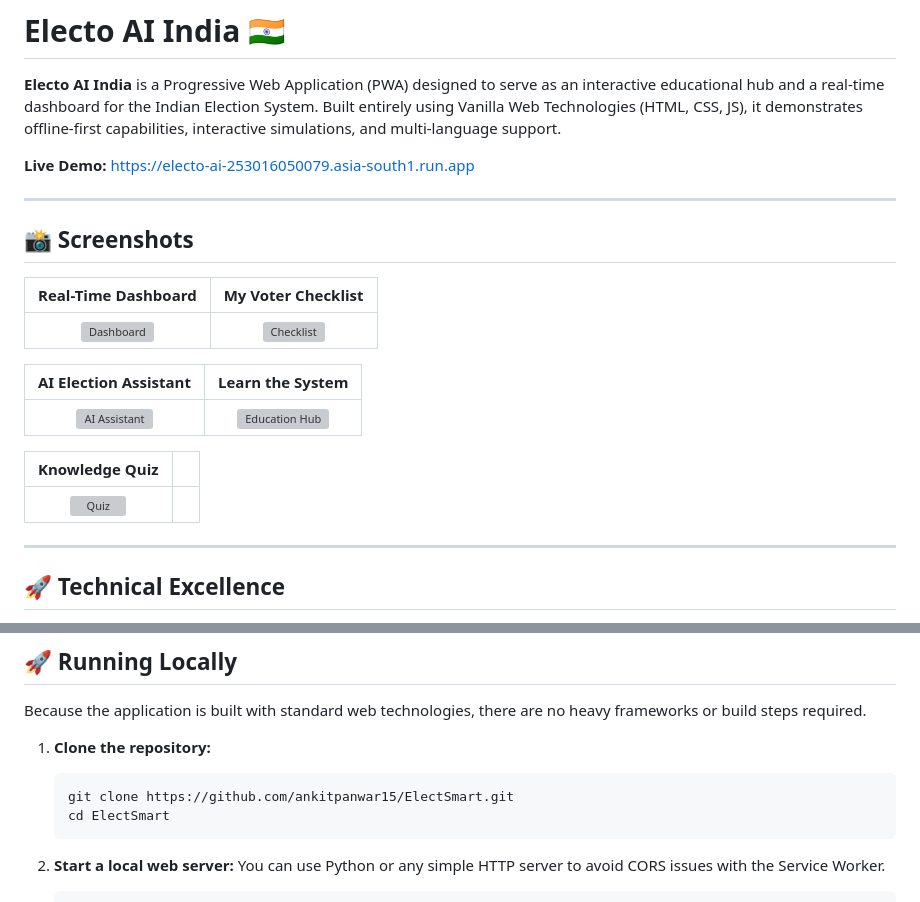
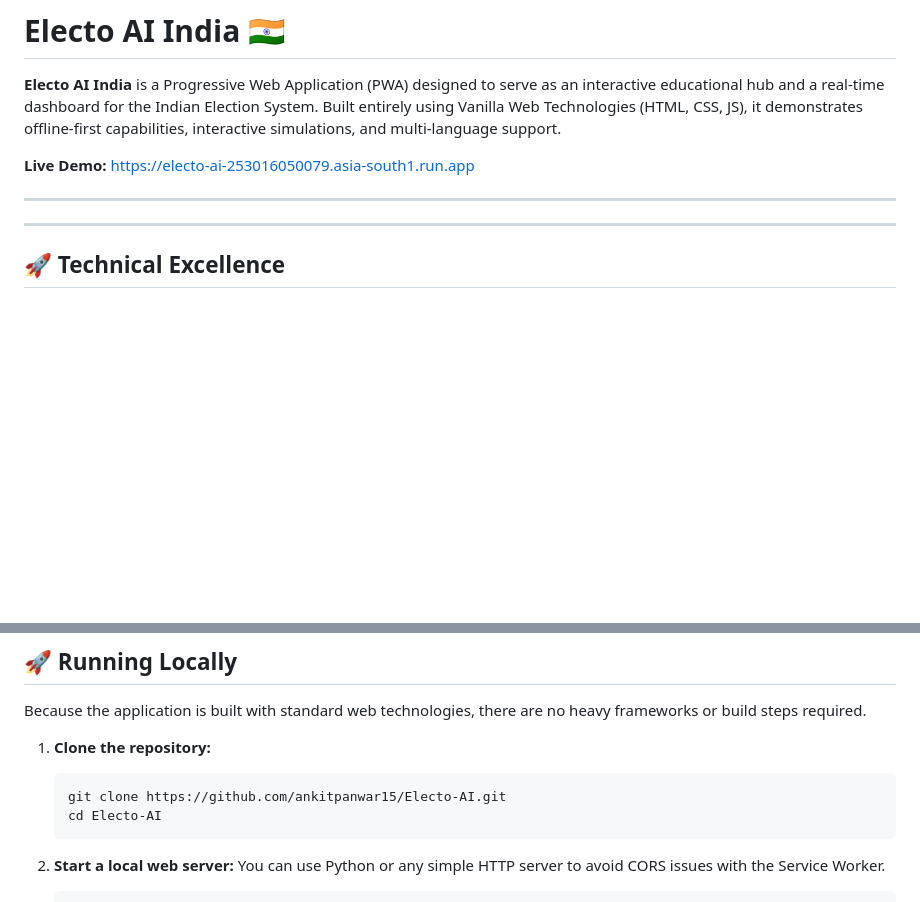
Before and after one commit to ankitpanwar15/ElectSmart, a Markdown page: README.md, 2 parts joined by grey strips. GitHub-like rendering; blank space fills up the shorter version; grey boxes are pictures that could not be loaded.

Commit message:
Remove screenshots and update repo links

````diff
--- a/README.md
+++ b/README.md
@@ -5,20 +5,6 @@
 **Live Demo:** [https://electo-ai-253016050079.asia-south1.run.app](https://electo-ai-253016050079.asia-south1.run.app)
 
 ---
-
-## 📸 Screenshots
-
-| Real-Time Dashboard | My Voter Checklist |
-| :---: | :---: |
-| <img src="screenshots/dashboard.png" alt="Dashboard" width="400"/> | <img src="screenshots/checklist.png" alt="Checklist" width="400"/> |
-
-| AI Election Assistant | Learn the System |
-| :---: | :---: |
-| <img src="screenshots/assistant.png" alt="AI Assistant" width="400"/> | <img src="screenshots/learn.png" alt="Education Hub" width="400"/> |
-
-| Knowledge Quiz | |
-| :---: | :---: |
-| <img src="screenshots/quiz.png" alt="Quiz" width="400"/> | |
 
 ---
 
@@ -108,8 +94,8 @@ Because the application is built with standard web technologies, there are no he
 
 1. **Clone the repository:**
    ```bash
-   git clone https://github.com/ankitpanwar15/ElectSmart.git
-   cd ElectSmart
+   git clone https://github.com/ankitpanwar15/Electo-AI.git
+   cd Electo-AI
    ```
 
 2. **Start a local web server:**
````
